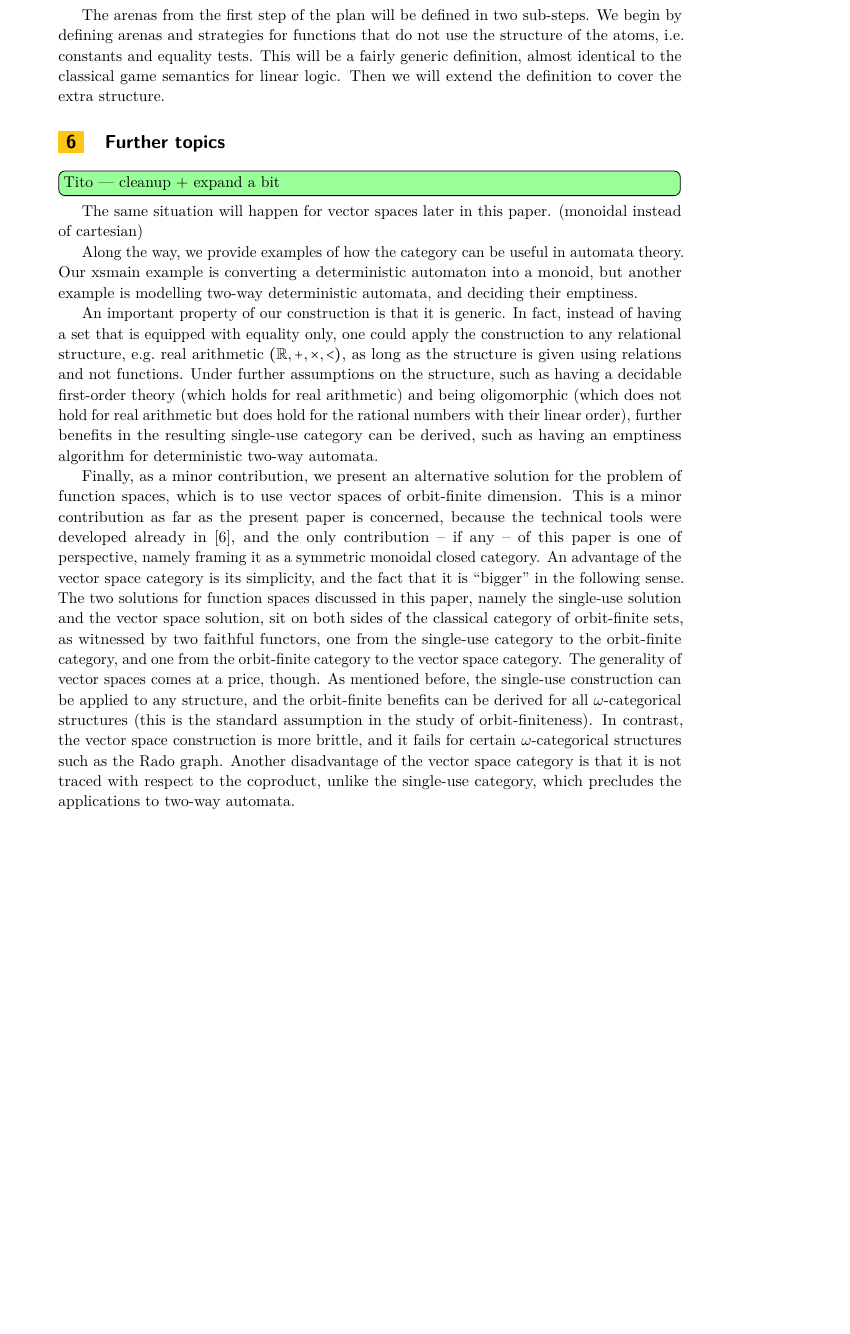
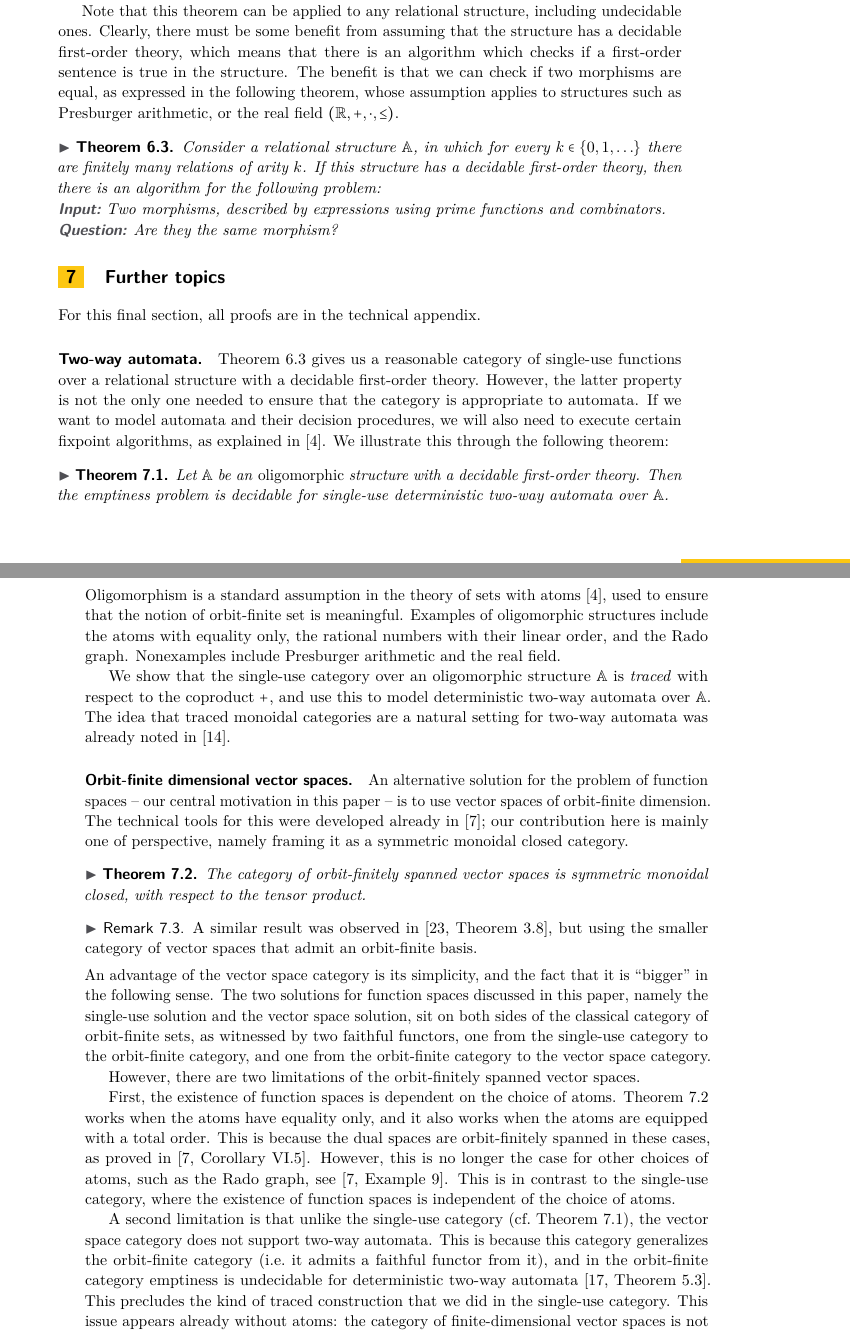
Before and after one commit to bojanczyk/single-use-closed, a LaTeX paper (camera-ready.tex): part of page 17 of 19 before the commit and two parts of pages 17 and 18 of 20 after it, the two joined at a grey line, cut at the place of the change, the shorter picture padded with empty space. Compiled offline with pdfLaTeX.

Commit message:
camera-ready: first draft with all necessary stuff

```diff
--- a/camera-ready.tex
+++ b/camera-ready.tex
@@ -682,2 +684 @@ This completes the game semantics of linear types and functions between them. We
 
-The arenas from the first step of the plan will  be defined in two sub-steps. We begin by defining arenas and strategies for functions that do not use the structure of the atoms, i.e. constants and equality tests. This will be a fairly generic definition, almost identical to the classical game semantics for linear logic. Then we will extend the definition to cover the extra structure.
@@ -684,22 +699,53 @@ The arenas from the first step of the plan will  be defined in two sub-steps. We
+The theorem is proved in the same way as Theorem~\ref{thm:single-use-closed}.  The assumption on the vocabulary is used to ensure that in the corresponding game semantics (cf.~\Cref{sec:game-semantics}), there are finitely available moves in any given moment, because the vocabulary can only be queried up to the maximal number of atoms in the input, due to the single-use restriction.
+
+Note that this  theorem can be applied to any relational structure, including undecidable ones. Clearly, there must be some benefit from assuming that the structure has a decidable first-order theory, which means that there is an algorithm which checks if a first-order sentence is true in the structure.
+The benefit is that we can check if two morphisms are equal, as expressed in the following theorem, whose assumption applies to structures such as Presburger arithmetic, or the real field $(\mathbb R, +, \cdot, \leq)$.
+
+\begin{theorem}\label{thm:first-order-decidable}
+    Consider a relational structure $\atoms$, in which for every $k \in \set{0,1,\ldots}$ there are finitely many relations of arity $k$. If this structure has a decidable first-order theory, then there is an algorithm for the following problem:
+    \begin{description}
+        \item[Input:] Two morphisms, described by expressions using prime functions and combinators.
+        \item[Question:] Are they the same morphism?
+    \end{description}
+\end{theorem}
+
 
 
 \section{Further topics}
 \label{sec:further-topics}
 
-\tito{cleanup + expand a bit}
+For this final section, all proofs are in the technical appendix.
 
-The same situation will happen  for vector spaces later in this paper. (monoidal instead of cartesian)
+\subparagraph{Two-way automata.}
 
-Along the way, we provide examples of how the category can be useful in automata theory. Our xsmain example is converting a deterministic automaton into a monoid, but another example is modelling two-way deterministic automata, and deciding their emptiness.
+\Cref{thm:first-order-decidable} gives us a reasonable category of single-use functions over a relational structure with a decidable first-order theory.
+However, the latter property is not the only one needed to ensure that the category is appropriate to automata. If we want to model automata and their decision procedures, we will also need to execute certain fixpoint algorithms, as explained in~\cite{bojanczyk_slightly2018}. We illustrate this through the following theorem:
+\begin{theorem}\label{thm:two-way-automata}
+    Let $\atoms$ be an \emph{oligomorphic} structure with a decidable first-order theory. Then the emptiness problem is decidable for single-use deterministic two-way automata over $\atoms$.
+\end{theorem}
+Oligomorphism is a standard assumption in the theory of sets with atoms~\cite{bojanczyk_slightly2018}, used to ensure that the notion of orbit-finite set is meaningful. Examples of oligomorphic structures include the atoms with equality only, the rational numbers with their linear order, and the Rado graph. Nonexamples include Presburger arithmetic and the real field.
 
-An important property of our construction is that it is generic. In fact, instead of having a set that is equipped with equality only, one could apply the construction to any relational structure, e.g.~real arithmetic $(\mathbb R, +, \times, <)$, as long as the structure is given using relations and not functions. Under further assumptions on the structure, such as having a decidable first-order theory (which holds for real arithmetic) and being oligomorphic (which does not hold for real arithmetic but does hold for the rational numbers with their linear order), further benefits in the resulting single-use category can be derived, such as having an emptiness algorithm for deterministic two-way automata.
+We show that the single-use category over an oligomorphic structure $\atoms$ is \emph{traced} with respect to the coproduct $+$, and use this to model deterministic two-way automata over $\atoms$. The idea that traced monoidal categories are a natural setting for two-way automata was already noted in~\cite{hines2003categorical}.
 
-Finally, as a minor contribution, we present an alternative solution for the problem of function spaces, which is  to use vector spaces of orbit-finite dimension. This is a minor contribution as far as the present paper is concerned, because the technical tools were developed already in~\cite{bojanczykKM21OrbitFiniteVector}, and the only contribution -- if any -- of this paper is one of perspective, namely framing it as a symmetric monoidal closed category. An advantage of the vector space category is its simplicity, and the fact that it is ``bigger'' in the following sense. The two solutions for function spaces discussed in this paper, namely the single-use solution and the vector space solution, sit on both sides of the classical category of orbit-finite sets, as witnessed by two faithful functors, one from the single-use category to the orbit-finite category, and one from the orbit-finite category to the vector space category.
-The generality of vector spaces comes at a price, though. As mentioned before, the single-use construction can be applied to any structure, and the orbit-finite benefits can be derived for all $\omega$-categorical structures (this is the standard assumption in the study of orbit-finiteness). In contrast, the vector space construction is more brittle, and it fails for certain $\omega$-categorical  structures such as the Rado graph.   Another disadvantage of the vector space category is that it is not traced with respect to the coproduct, unlike the single-use category, which precludes the applications to two-way automata.
+\subparagraph{Orbit-finite dimensional vector spaces.}
+
+An alternative solution for the problem of function spaces -- our central motivation in this paper -- is to use vector spaces of orbit-finite dimension. The technical tools for this were developed already in~\cite{bojanczykKM21OrbitFiniteVector}; our contribution here is mainly one of perspective, namely framing it as a symmetric monoidal closed category.
+\begin{theorem}\label{thm:orbit-finite-vector-space-closed} The category of orbit-finitely spanned vector spaces is symmetric monoidal closed, with respect to the tensor product.
+\end{theorem}
+\begin{remark}
+    A similar result was observed in~\cite[Theorem 3.8]{przybylek2024note}, but using the smaller category of vector spaces that admit an orbit-finite basis.
+\end{remark}
+An advantage of the vector space category is its simplicity, and the fact that it is ``bigger'' in the following sense. The two solutions for function spaces discussed in this paper, namely the single-use solution and the vector space solution, sit on both sides of the classical category of orbit-finite sets, as witnessed by two faithful functors, one from the single-use category to the orbit-finite category, and one from the orbit-finite category to the vector space category.
+
+However, there are two limitations of the orbit-finitely spanned vector spaces.
+
+First, the existence of function spaces is dependent on the choice of atoms. Theorem~\ref{thm:orbit-finite-vector-space-closed}  works when the atoms have equality only, and it also works when the atoms are equipped with a total order. This is because the dual spaces are orbit-finitely spanned in these cases, as proved in~\cite[Corollary VI.5]{bojanczykKM21OrbitFiniteVector}. However, this is no longer the case for other choices of  atoms, such as the Rado graph, see~\cite[Example 9]{bojanczykKM21OrbitFiniteVector}. This is in contrast to the single-use category, where the existence of function spaces is independent of the choice of atoms.
+
+A second limitation is that unlike the single-use category (cf.\ \Cref{thm:two-way-automata}), the vector space category does not support two-way automata. This is because this category generalizes the orbit-finite category (i.e.~it admits a faithful functor from it), and in the orbit-finite category emptiness is undecidable for deterministic two-way automata~\cite[Theorem 5.3]{nevenFiniteStateMachines2004}. This precludes the kind of traced construction that we did in the single-use category. This issue appears already without atoms: the category of finite-dimensional vector spaces is not traced with respect to the sum $\oplus$ of vector spaces.
 
 \subparagraph{Related work: categories and $\lambda$-calculus.}
 
-There have been several works using category theory to generalize classical operations on automata, such as the coalgebraic ``generalized powerset construction''~\cite{DBLP:journals/corr/abs-1302-1046}. The closest to the philosophy we exposed in the introduction might be the setting introduced by Colcombet and Petrişan~\cite{colcombet2020automata}, where automata in different categories are compared. Within this setting, Nguy{\~{ê}}n and Pradic have studied some properties of automata over symmetric monoidal closed categories~\cite[Sections~1.2.3~and~4.7--4.8]{titoPhD}.
+There have been several works using category theory to generalize classical operations on automata, such as the coalgebraic ``generalized powerset construction''~\cite{DBLP:journals/corr/abs-1302-1046}. The closest to the philosophy that this paper might be the work of Colcombet and Petrişan~\cite{colcombet2020automata}: it introduces a setting where automata over different categories may be studied and compared (see~\cite{ColcombetPS21,Aristote24} for applications). Within this setting, Nguy{\~{ê}}n and Pradic have investigated some properties of automata over symmetric monoidal closed categories~\cite[Sections~1.2.3~and~4.7--4.8]{titoPhD}.
 
 The latter emerged as part of their research on ``implicit automata''~\cite{IATLC,IATLC2,titoPhD,pradic2024implicit}, which is about relating the expressive power of automata and typed $\lambda$-calculi. In~\cite{IATLC2,titoPhD}, a monoidal closed category of single-use assignments on string-valued registers is built and used to relate a register-based string transducer model to a $\lambda$-calculus with linear types. Indeed, symmetric monoidal closed categories are famous for providing denotational semantics for the linear $\lambda$-calculus. Similarly, our results here could serve to characterize the languages of words with atoms from~\cite{bojanczykstefanski2020} via some typed $\lambda$-calculus.
 
```
Also changed, not shown: camera-ready.tex (61 more changed lines).
